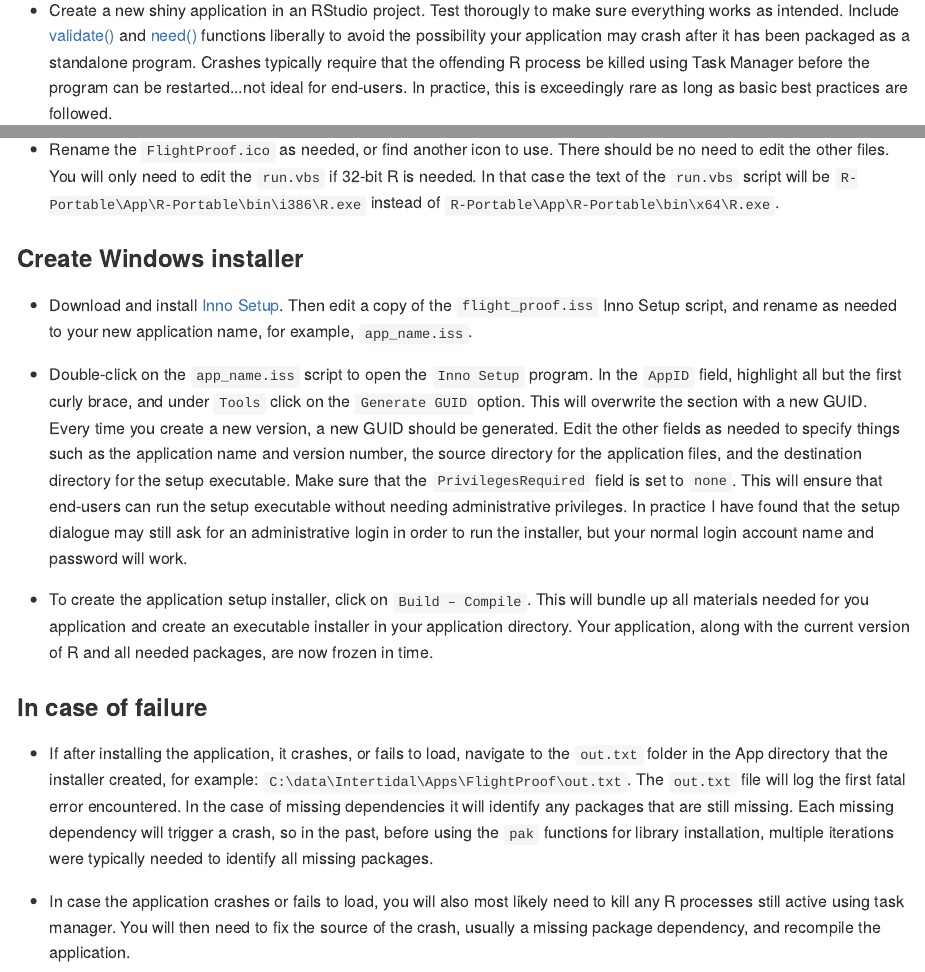
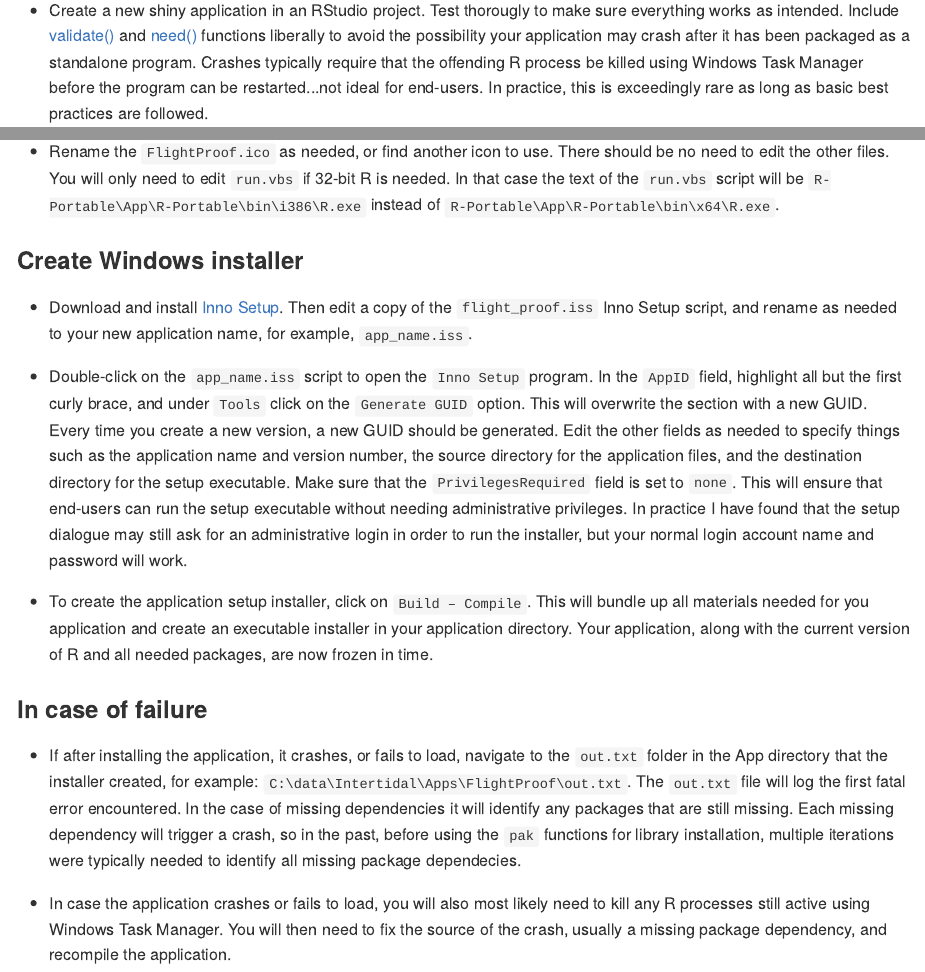
Before and after one commit to arestrom/refreeze, an R Markdown document (README.Rmd): the page in a window 1100 px wide, from 940 px down, and a second part further down, joined at a grey line. The pictures show the output file README.md that the author committed with the source, drawn offline in the style of GitHub.

Commit message:
Rinse, repeat...

```diff
--- a/README.Rmd
+++ b/README.Rmd
@@ -30,7 +30,7 @@ The following steps document *one* simple and opinionated way to freeze shiny ap
 
 ### Project setup
 
-* Create a new shiny application in an RStudio project. Test thorougly to make sure everything works as intended. Include [validate()](https://shiny.rstudio.com/reference/shiny/1.0.4/validate.html) and [need()](https://shiny.rstudio.com/articles/validation.html) functions liberally to avoid the possibility your application may crash after it has been packaged as a standalone program. Crashes typically require that the offending R process be killed using Task Manager before the program can be restarted...not ideal for end-users. In practice, this is exceedingly rare as long as basic best practices are followed.
+* Create a new shiny application in an RStudio project. Test thorougly to make sure everything works as intended. Include [validate()](https://shiny.rstudio.com/reference/shiny/1.0.4/validate.html) and [need()](https://shiny.rstudio.com/articles/validation.html) functions liberally to avoid the possibility your application may crash after it has been packaged as a standalone program. Crashes typically require that the offending R process be killed using Windows Task Manager before the program can be restarted...not ideal for end-users. In practice, this is exceedingly rare as long as basic best practices are followed.
 
 * I normally copy finalized shiny code intended to run standalone over to a separate applications directory. Create a new folder in your applications working directory. In my case this would be `C:\data\RStudio\Applications`. For the `flight_proof` application used as an example below, the path would be: `C:\data\RStudio\Applications\flight_proof`
 
@@ -58,7 +58,7 @@ The following steps document *one* simple and opinionated way to freeze shiny ap
 
 * The [refreeze](https://github.com/arestrom/refreeze) repository contains example materials needed for the next steps. Copy the `run.vbs`, `runShinyApp.R`, and `FlightProof.ico` from the repository into the top level of your app folder. You should also copy the `flight_proof.iss` script that will be needed to create the setup executable. I normally keep a copy of all application `.iss` scripts in the application parent directory, in my case `C:\data\RStudio\Applications`.
 
-* Rename the `FlightProof.ico` as needed, or find another icon to use. There should be no need to edit the other files. You will only need to edit the `run.vbs` if 32-bit R is needed. In that case the text of the `run.vbs` script will be `R-Portable\App\R-Portable\bin\i386\R.exe` instead of `R-Portable\App\R-Portable\bin\x64\R.exe`.
+* Rename the `FlightProof.ico` as needed, or find another icon to use. There should be no need to edit the other files. You will only need to edit `run.vbs` if 32-bit R is needed. In that case the text of the `run.vbs` script will be `R-Portable\App\R-Portable\bin\i386\R.exe` instead of `R-Portable\App\R-Portable\bin\x64\R.exe`.
 
 ### Create Windows installer
 
@@ -70,6 +70,6 @@ The following steps document *one* simple and opinionated way to freeze shiny ap
 
 ### In case of failure
 
-* If after installing the application, it crashes, or fails to load, navigate to the `out.txt` folder in the App directory that the installer created, for example: `C:\data\Intertidal\Apps\FlightProof\out.txt`. The `out.txt` file will log the first fatal error encountered. In the case of missing dependencies it will identify any packages that are still missing. Each missing dependency will trigger a crash, so in the past, before using the `pak` functions for library installation, multiple iterations were typically needed to identify all missing packages.
+* If after installing the application, it crashes, or fails to load, navigate to the `out.txt` folder in the App directory that the installer created, for example: `C:\data\Intertidal\Apps\FlightProof\out.txt`. The `out.txt` file will log the first fatal error encountered. In the case of missing dependencies it will identify any packages that are still missing. Each missing dependency will trigger a crash, so in the past, before using the `pak` functions for library installation, multiple iterations were typically needed to identify all missing package dependecies.
 
-* In case the application crashes or fails to load, you will also most likely need to kill any R processes still active using task manager. You will then need to fix the source of the crash, usually a missing package dependency, and recompile the application.
+* In case the application crashes or fails to load, you will also most likely need to kill any R processes still active using Windows Task Manager. You will then need to fix the source of the crash, usually a missing package dependency, and recompile the application.
```
Also changed, not shown: README.md, README.Rmd (2 more changed lines).
